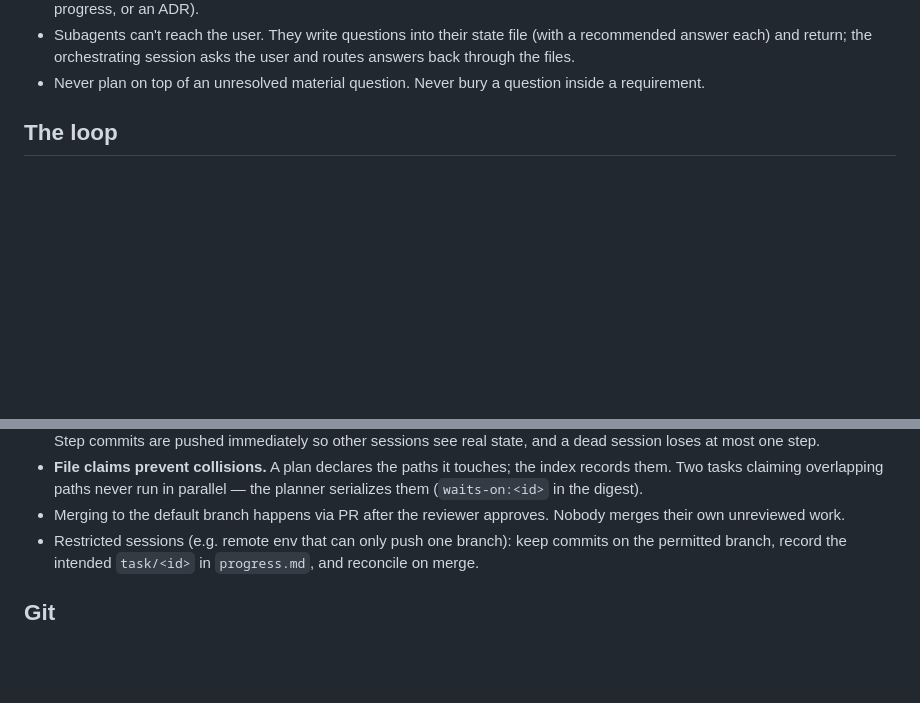
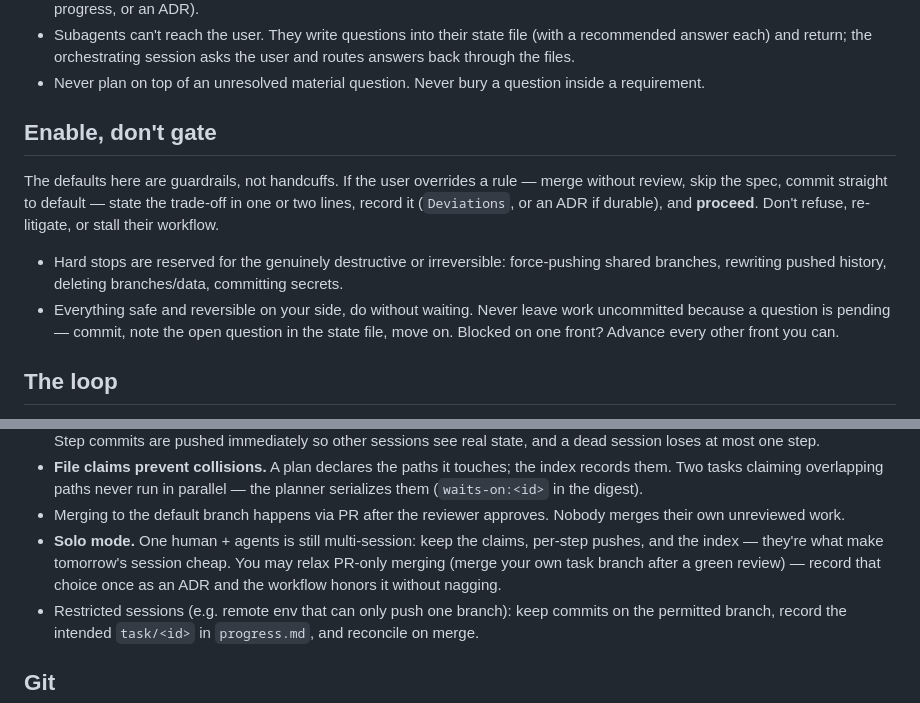
Before and after one commit to thecatastrophiccoder/Builders-Stack-, a Markdown page: CLAUDE.md, 2 parts joined by grey strips. Drawn GitHub-style; blank space fills up the shorter version.

```diff
--- a/CLAUDE.md
+++ b/CLAUDE.md
@@ -50,6 +50,22 @@ A wrong assumption costs more than a question. Before acting:
   the user and routes answers back through the files.
 - Never plan on top of an unresolved material question. Never bury a question
   inside a requirement.
+
+## Enable, don't gate
+
+The defaults here are guardrails, not handcuffs. If the user overrides a
+rule — merge without review, skip the spec, commit straight to default —
+state the trade-off in one or two lines, record it (`Deviations`, or an ADR
+if durable), and **proceed**. Don't refuse, re-litigate, or stall their
+workflow.
+
+- Hard stops are reserved for the genuinely destructive or irreversible:
+  force-pushing shared branches, rewriting pushed history, deleting
+  branches/data, committing secrets.
+- Everything safe and reversible on your side, do without waiting. Never
+  leave work uncommitted because a question is pending — commit, note the
+  open question in the state file, move on. Blocked on one front? Advance
+  every other front you can.
 
 ## The loop
 
@@ -105,6 +121,11 @@ Several humans and agents work this repo concurrently, locally and on GitHub:
   parallel — the planner serializes them (`waits-on:<id>` in the digest).
 - Merging to the default branch happens via PR after the reviewer approves.
   Nobody merges their own unreviewed work.
+- **Solo mode.** One human + agents is still multi-session: keep the claims,
+  per-step pushes, and the index — they're what make tomorrow's session
+  cheap. You may relax PR-only merging (merge your own task branch after a
+  green review) — record that choice once as an ADR and the workflow honors
+  it without nagging.
 - Restricted sessions (e.g. remote env that can only push one branch): keep
   commits on the permitted branch, record the intended `task/<id>` in
   `progress.md`, and reconcile on merge.
```
Also changed, not shown: README.md (added, +56 -0 lines).
